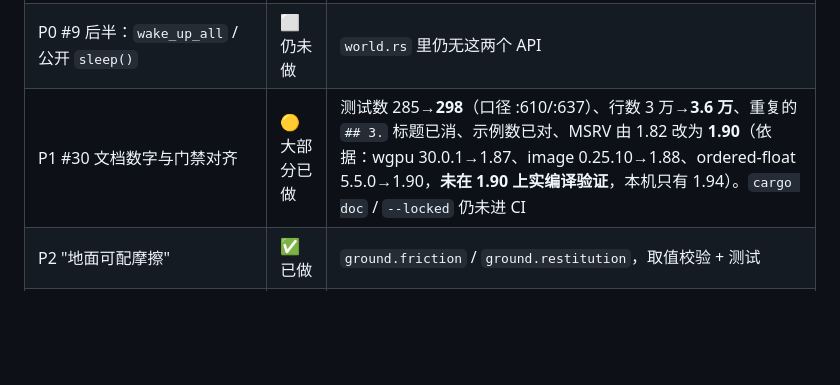
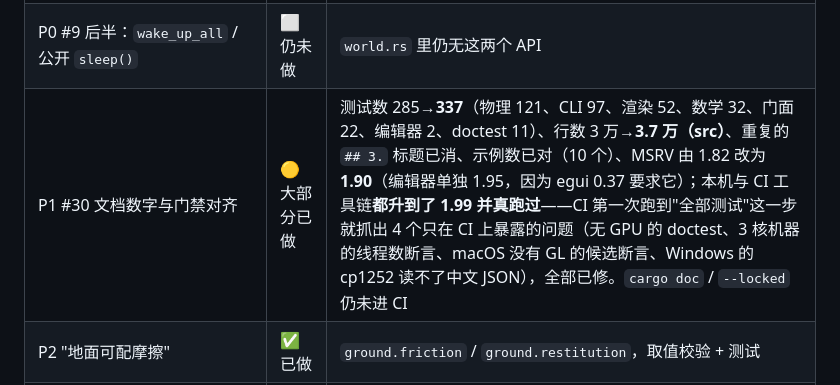
Before and after one commit to gh503/quench3d, a Markdown page: docs/gap_analysis.md, the part around the change. GitHub-like rendering; blank space fills up the shorter version.

Commit message:
文档：把 gap_analysis 里已被现实推翻的结论改成已解决（独立仓库 + CI 整条全绿 run 38778798444、crate 元数据补齐、测试数 337）

```diff
--- a/docs/gap_analysis.md
+++ b/docs/gap_analysis.md
@@ -39,7 +39,7 @@ Quench3D 目前的定位是**一个垂直切片**：自研物理 + 自研渲染
 | P0 #8 后半：单帧 `render` 的 golden 回归 | ⬜ 仍未做 | `render` 只断言"是合法 PNG"，没有像素基线 |
 | P0 #9 运动学推不动睡眠刚体（真 bug） | ✅ 已修 + 回归用例 | 根因：宽相把"运动学体"当成不可动（`world.rs` 的 `movable` 注释里写了这段历史），候选对根本不会生成，唤醒逻辑走不到。用例 `moving_kinematic_body_wakes_and_pushes_a_sleeping_body`（**回退修复即变红**）与反向约束 `kinematic_body_at_rest_does_not_wake_sleepers` |
 | P0 #9 后半：`wake_up_all` / 公开 `sleep()` | ⬜ 仍未做 | `world.rs` 里仍无这两个 API |
-| P1 #30 文档数字与门禁对齐 | 🟡 大部分已做 | 测试数 285→**298**（口径 :610/:637）、行数 3 万→**3.6 万**、重复的 `## 3.` 标题已消、示例数已对、MSRV 由 1.82 改为 **1.90**（依据：wgpu 30.0.1→1.87、image 0.25.10→1.88、ordered-float 5.5.0→1.90，**未在 1.90 上实编译验证**，本机只有 1.94）。`cargo doc` / `--locked` 仍未进 CI |
+| P1 #30 文档数字与门禁对齐 | 🟡 大部分已做 | 测试数 285→**337**（物理 121、CLI 97、渲染 52、数学 32、门面 22、编辑器 2、doctest 11）、行数 3 万→**3.7 万（src）**、重复的 `## 3.` 标题已消、示例数已对（10 个）、MSRV 由 1.82 改为 **1.90**（编辑器单独 1.95，因为 egui 0.37 要求它）；本机与 CI 工具链**都升到了 1.99 并真跑过**——CI 第一次跑到"全部测试"这一步就抓出 4 个只在 CI 上暴露的问题（无 GPU 的 doctest、3 核机器的线程数断言、macOS 没有 GL 的候选断言、Windows 的 cp1252 读不了中文 JSON），全部已修。`cargo doc` / `--locked` 仍未进 CI |
 | P2 "地面可配摩擦" | ✅ 已做 | `ground.friction` / `ground.restitution`，取值校验 + 测试 |
 | P2 "`scale` 与碰撞体一致性诊断" | ✅ 已做 | `objects[i].scale` 现在会告警"只影响渲染" |
 | 仿真视频的内置编码器（`docs/simulation_video.md` 第 4 项） | ✅ 已做 | `--encoder gif\|apng`：纯 Rust、流式写入、换编码器不改像素 `digest`；GIF 的 10 ms 延迟粒度会在 `data.notes` 里算给用户看 |
```
